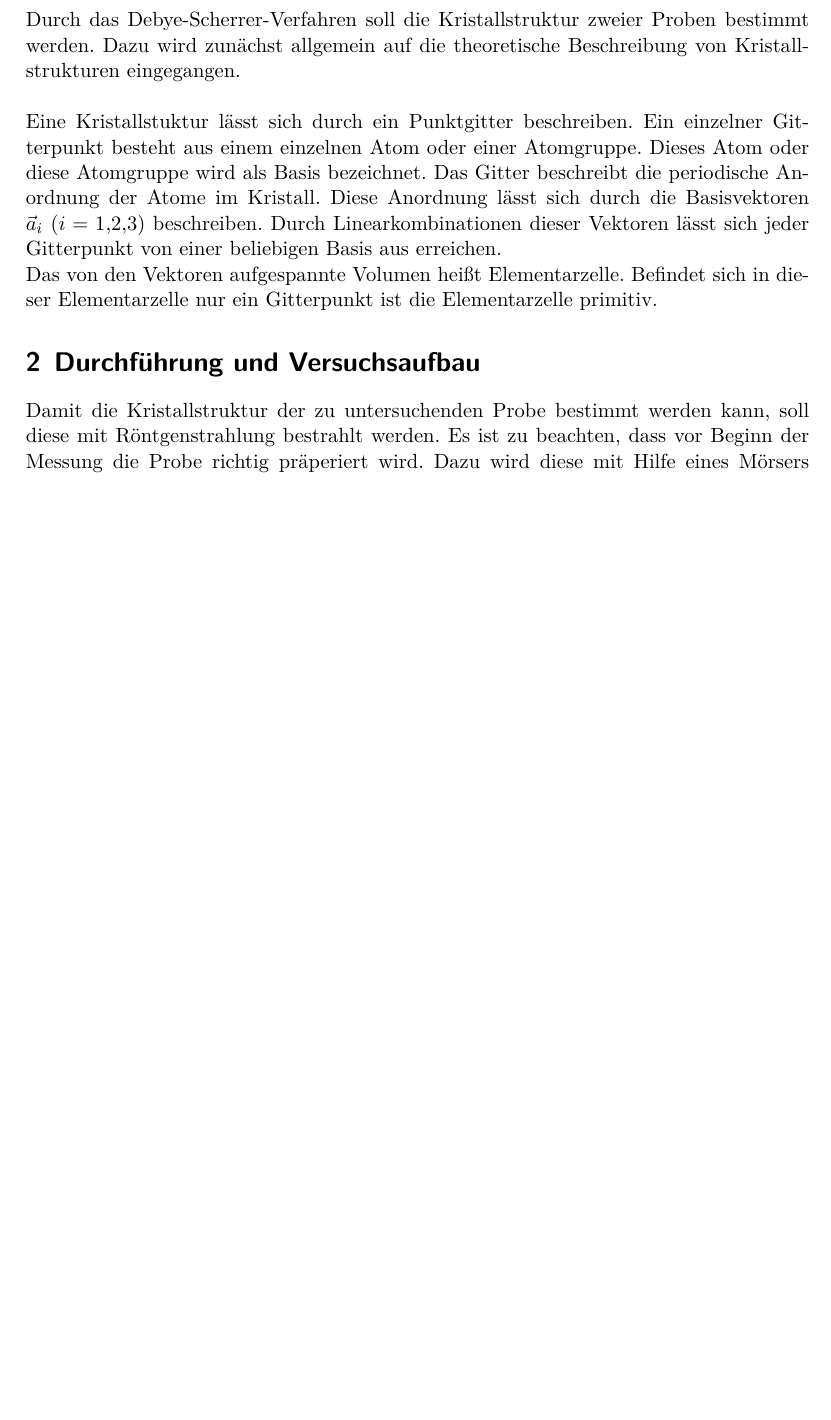
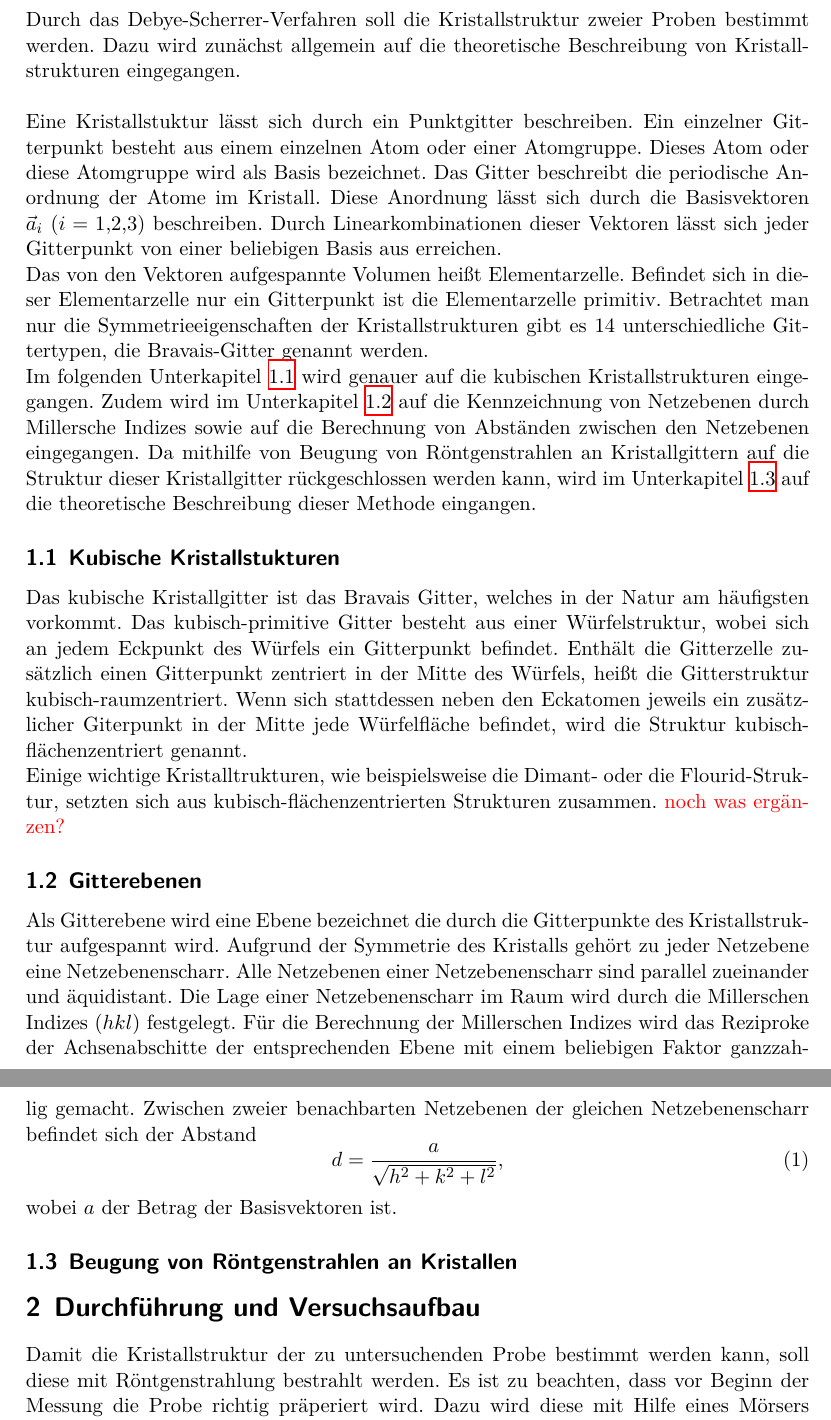
Before and after one commit to Kevin2/Debye_Scherrer, a LaTeX document (mainV41.tex, which reads theorie.tex): part of page 3 of 4 before the commit and two parts of pages 3 and 4 of 5 after it, the two joined at a grey line, cut so that both start at the same text, the shorter picture padded with empty space. Compiled offline with XeLaTeX.

Commit message:
Theorie erweitert

```diff
--- a/theorie.tex
+++ b/theorie.tex
@@ -10,3 +10,32 @@ Diese Anordnung lässt sich durch die Basisvektoren $\vec a_i$ ($i=1,2,3$) besch
 Durch Linearkombinationen dieser Vektoren lässt sich jeder Gitterpunkt von einer beliebigen Basis aus erreichen.\\
 Das von den Vektoren aufgespannte Volumen heißt Elementarzelle.
 Befindet sich in dieser Elementarzelle nur ein Gitterpunkt ist die Elementarzelle primitiv.
+Betrachtet man nur die Symmetrieeigenschaften der Kristallstrukturen gibt es 14 unterschiedliche Gittertypen, die Bravais-Gitter genannt werden.\\
+Im folgenden Unterkapitel \ref{sec:kubisch} wird genauer auf die kubischen Kristallstrukturen eingegangen.
+Zudem wird im Unterkapitel \ref{sec:miller} auf die Kennzeichnung von Netzebenen durch Millersche Indizes sowie auf die Berechnung von Abständen zwischen den Netzebenen eingegangen.
+Da mithilfe von Beugung von Röntgenstrahlen an Kristallgittern auf die Struktur dieser Kristallgitter rückgeschlossen werden kann, wird im Unterkapitel \ref{sec:Beugung} auf die theoretische Beschreibung dieser Methode eingangen.
+
+\subsection{Kubische Kristallstukturen}
+\label{sec:kubisch}
+Das kubische Kristallgitter ist das Bravais Gitter, welches in der Natur am häufigsten vorkommt.
+Das kubisch-primitive Gitter besteht aus einer Würfelstruktur, wobei sich an jedem Eckpunkt des Würfels ein Gitterpunkt befindet.
+Enthält die Gitterzelle  zusätzlich einen Gitterpunkt zentriert in der Mitte des Würfels, heißt die Gitterstruktur kubisch-raumzentriert.
+Wenn sich stattdessen neben den Eckatomen jeweils ein zusätzlicher Giterpunkt in der Mitte jede Würfelfläche befindet, wird die Struktur kubisch-flächenzentriert genannt.\\
+Einige wichtige Kristalltrukturen, wie beispielsweise die Dimant- oder die Flourid\-/Struktur, setzten sich aus kubisch-flächenzentrierten Strukturen zusammen.
+\textcolor{red}{noch was ergänzen?}
+
+\subsection{Gitterebenen}
+\label{sec:miller}
+Als Gitterebene wird eine Ebene bezeichnet die durch die Gitterpunkte des Kristallstruktur aufgespannt wird.
+Aufgrund der Symmetrie des Kristalls gehört zu jeder Netzebene eine Netzebenenscharr.
+Alle Netzebenen einer Netzebenenscharr sind parallel zueinander und äquidistant.
+Die Lage einer Netzebenenscharr im Raum wird durch die Millerschen Indizes $(hkl)$ festgelegt.
+Für die Berechnung der Millerschen Indizes wird das Reziproke der Achsenabschitte der entsprechenden Ebene mit einem beliebigen Faktor ganzzahlig gemacht.
+Zwischen zweier benachbarten Netzebenen der gleichen Netzebenenscharr befindet sich der Abstand
+\begin{equation}
+  d=\frac{a}{\sqrt{h^2+k^2+l^2}},
+\end{equation}
+wobei $a$ der Betrag der Basisvektoren ist.
+
+\subsection{Beugung von Röntgenstrahlen an Kristallen}
+\label{sec:Beugung}
```
Also changed, not shown: ziel.tex (deleted, +0 -1 lines), mainV41.pdf.
